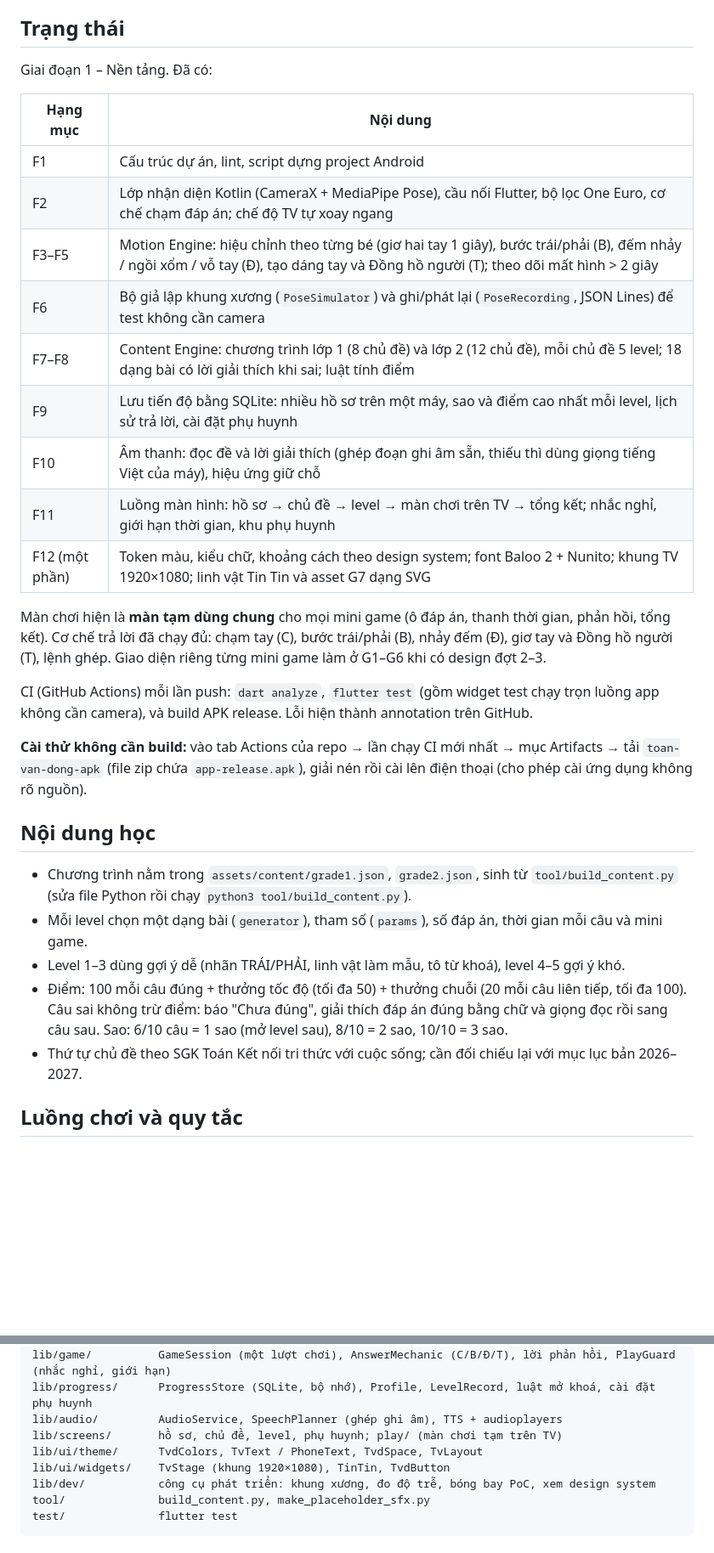
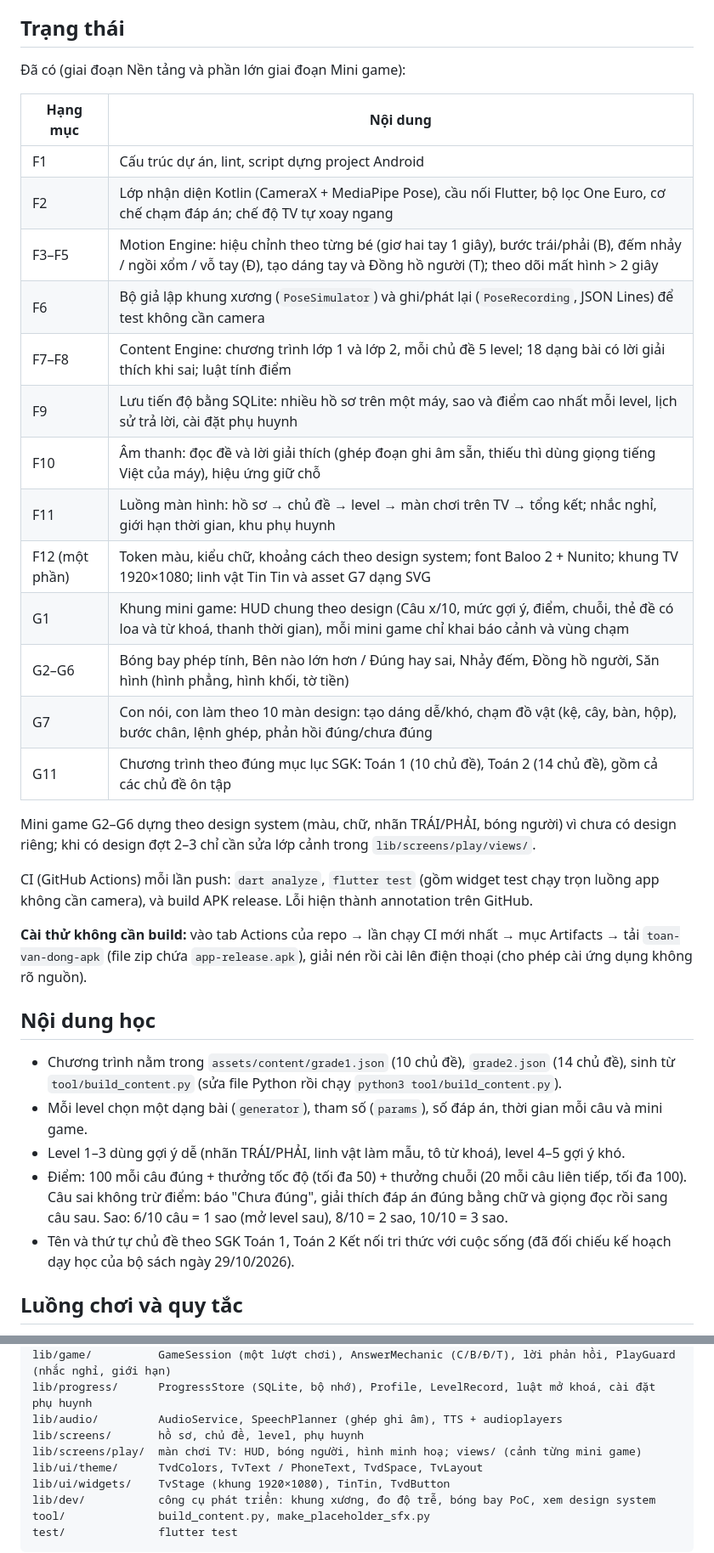
Before and after one commit to avdoremon/g_primary_math, a Markdown page: README.md, 2 parts joined by grey strips. Shown at 85% size. Rendered like a GitHub page; blank space fills up the shorter version.

Commit message:
README: trạng thái G1–G7, G11
Co-Authored-By: Claude Opus 5.5 <noreply@anthropic.com>
Claude-Session: https://claude.ai/code/session_015oR8jxpwzcVuySfJwwCz24

```diff
--- a/README.md
+++ b/README.md
@@ -7,7 +7,7 @@ Game học Toán tiểu học (lớp 1–5) bằng chuyển động: điện tho
 
 ## Trạng thái
 
-Giai đoạn 1 – Nền tảng. Đã có:
+Đã có (giai đoạn Nền tảng và phần lớn giai đoạn Mini game):
 
 | Hạng mục | Nội dung |
 | --- | --- |
@@ -15,13 +15,17 @@ Giai đoạn 1 – Nền tảng. Đã có:
 | F2 | Lớp nhận diện Kotlin (CameraX + MediaPipe Pose), cầu nối Flutter, bộ lọc One Euro, cơ chế chạm đáp án; chế độ TV tự xoay ngang |
 | F3–F5 | Motion Engine: hiệu chỉnh theo từng bé (giơ hai tay 1 giây), bước trái/phải (B), đếm nhảy / ngồi xổm / vỗ tay (Đ), tạo dáng tay và Đồng hồ người (T); theo dõi mất hình > 2 giây |
 | F6 | Bộ giả lập khung xương (`PoseSimulator`) và ghi/phát lại (`PoseRecording`, JSON Lines) để test không cần camera |
-| F7–F8 | Content Engine: chương trình lớp 1 (8 chủ đề) và lớp 2 (12 chủ đề), mỗi chủ đề 5 level; 18 dạng bài có lời giải thích khi sai; luật tính điểm |
+| F7–F8 | Content Engine: chương trình lớp 1 và lớp 2, mỗi chủ đề 5 level; 18 dạng bài có lời giải thích khi sai; luật tính điểm |
 | F9 | Lưu tiến độ bằng SQLite: nhiều hồ sơ trên một máy, sao và điểm cao nhất mỗi level, lịch sử trả lời, cài đặt phụ huynh |
 | F10 | Âm thanh: đọc đề và lời giải thích (ghép đoạn ghi âm sẵn, thiếu thì dùng giọng tiếng Việt của máy), hiệu ứng giữ chỗ |
 | F11 | Luồng màn hình: hồ sơ → chủ đề → level → màn chơi trên TV → tổng kết; nhắc nghỉ, giới hạn thời gian, khu phụ huynh |
 | F12 (một phần) | Token màu, kiểu chữ, khoảng cách theo design system; font Baloo 2 + Nunito; khung TV 1920×1080; linh vật Tin Tin và asset G7 dạng SVG |
+| G1 | Khung mini game: HUD chung theo design (Câu x/10, mức gợi ý, điểm, chuỗi, thẻ đề có loa và từ khoá, thanh thời gian), mỗi mini game chỉ khai báo cảnh và vùng chạm |
+| G2–G6 | Bóng bay phép tính, Bên nào lớn hơn / Đúng hay sai, Nhảy đếm, Đồng hồ người, Săn hình (hình phẳng, hình khối, tờ tiền) |
+| G7 | Con nói, con làm theo 10 màn design: tạo dáng dễ/khó, chạm đồ vật (kệ, cây, bàn, hộp), bước chân, lệnh ghép, phản hồi đúng/chưa đúng |
+| G11 | Chương trình theo đúng mục lục SGK: Toán 1 (10 chủ đề), Toán 2 (14 chủ đề), gồm cả các chủ đề ôn tập |
 
-Màn chơi hiện là **màn tạm dùng chung** cho mọi mini game (ô đáp án, thanh thời gian, phản hồi, tổng kết). Cơ chế trả lời đã chạy đủ: chạm tay (C), bước trái/phải (B), nhảy đếm (Đ), giơ tay và Đồng hồ người (T), lệnh ghép. Giao diện riêng từng mini game làm ở G1–G6 khi có design đợt 2–3.
+Mini game G2–G6 dựng theo design system (màu, chữ, nhãn TRÁI/PHẢI, bóng người) vì chưa có design riêng; khi có design đợt 2–3 chỉ cần sửa lớp cảnh trong `lib/screens/play/views/`.
 
 CI (GitHub Actions) mỗi lần push: `dart analyze`, `flutter test` (gồm widget test chạy trọn luồng app không cần camera), và build APK release. Lỗi hiện thành annotation trên GitHub.
 
@@ -29,11 +33,11 @@ CI (GitHub Actions) mỗi lần push: `dart analyze`, `flutter test` (gồm widg
 
 ## Nội dung học
 
-- Chương trình nằm trong `assets/content/grade1.json`, `grade2.json`, sinh từ `tool/build_content.py` (sửa file Python rồi chạy `python3 tool/build_content.py`).
+- Chương trình nằm trong `assets/content/grade1.json` (10 chủ đề), `grade2.json` (14 chủ đề), sinh từ `tool/build_content.py` (sửa file Python rồi chạy `python3 tool/build_content.py`).
 - Mỗi level chọn một dạng bài (`generator`), tham số (`params`), số đáp án, thời gian mỗi câu và mini game.
 - Level 1–3 dùng gợi ý dễ (nhãn TRÁI/PHẢI, linh vật làm mẫu, tô từ khoá), level 4–5 gợi ý khó.
 - Điểm: 100 mỗi câu đúng + thưởng tốc độ (tối đa 50) + thưởng chuỗi (20 mỗi câu liên tiếp, tối đa 100). Câu sai không trừ điểm: báo "Chưa đúng", giải thích đáp án đúng bằng chữ và giọng đọc rồi sang câu sau. Sao: 6/10 câu = 1 sao (mở level sau), 8/10 = 2 sao, 10/10 = 3 sao.
-- Thứ tự chủ đề theo SGK Toán Kết nối tri thức với cuộc sống; cần đối chiếu lại với mục lục bản 2026–2027.
+- Tên và thứ tự chủ đề theo SGK Toán 1, Toán 2 Kết nối tri thức với cuộc sống (đã đối chiếu kế hoạch dạy học của bộ sách ngày 29/10/2026).
 
 ## Luồng chơi và quy tắc
 
@@ -88,7 +92,8 @@ lib/content/generators/  18 dạng bài và registry
 lib/game/          GameSession (một lượt chơi), AnswerMechanic (C/B/Đ/T), lời phản hồi, PlayGuard (nhắc nghỉ, giới hạn)
 lib/progress/      ProgressStore (SQLite, bộ nhớ), Profile, LevelRecord, luật mở khoá, cài đặt phụ huynh
 lib/audio/         AudioService, SpeechPlanner (ghép ghi âm), TTS + audioplayers
-lib/screens/       hồ sơ, chủ đề, level, phụ huynh; play/ (màn chơi tạm trên TV)
+lib/screens/       hồ sơ, chủ đề, level, phụ huynh
+lib/screens/play/  màn chơi TV: HUD, bóng người, hình minh hoạ; views/ (cảnh từng mini game)
 lib/ui/theme/      TvdColors, TvText / PhoneText, TvdSpace, TvLayout
 lib/ui/widgets/    TvStage (khung 1920×1080), TinTin, TvdButton
 lib/dev/           công cụ phát triển: khung xương, đo độ trễ, bóng bay PoC, xem design system
```
